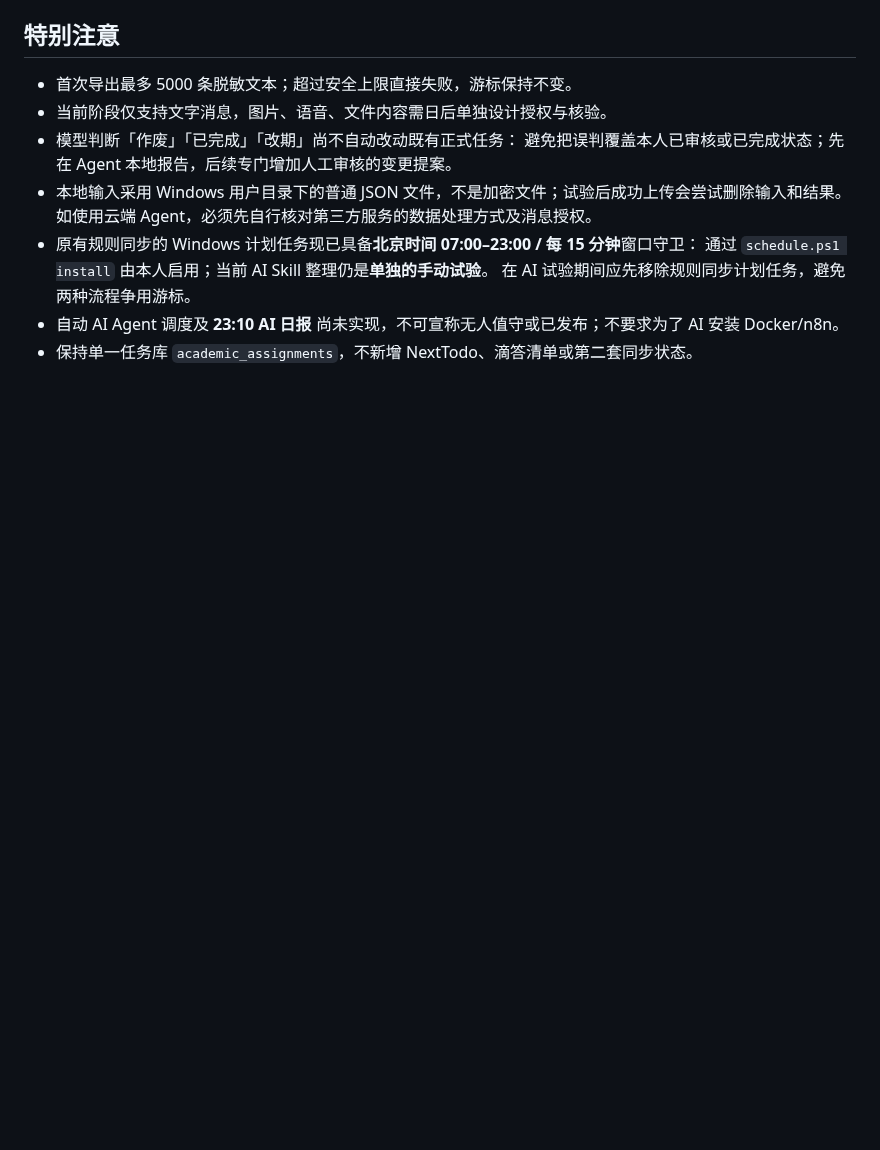
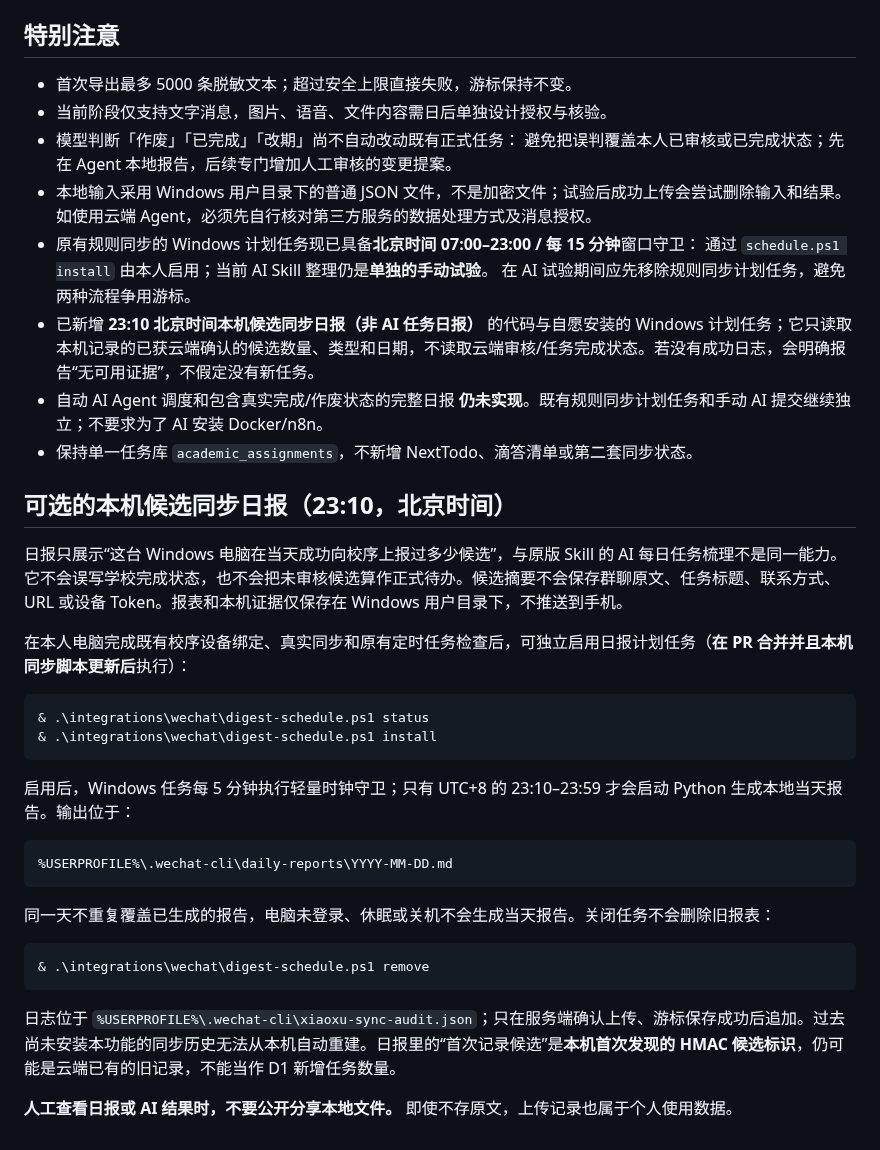
Before and after one commit to 07xh/dorm-os, a Markdown page: integrations/wechat/AI-HANDOFF.md, the part around the change. GitHub-like rendering; blank space fills up the shorter version.

Commit message:
docs(wechat): explain opt-in 23:10 local evidence digest and AI limits

```diff
--- a/integrations/wechat/AI-HANDOFF.md
+++ b/integrations/wechat/AI-HANDOFF.md
@@ -89,5 +89,34 @@ Agent 输出示意（以下 ID/日期仅为形状示例，不用于实际同步
 - 原有规则同步的 Windows 计划任务现已具备**北京时间 07:00–23:00 / 每 15 分钟**窗口守卫：
   通过 `schedule.ps1 install` 由本人启用；当前 AI Skill 整理仍是**单独的手动试验**。
   在 AI 试验期间应先移除规则同步计划任务，避免两种流程争用游标。
-- 自动 AI Agent 调度及 **23:10 AI 日报** 尚未实现，不可宣称无人值守或已发布；不要求为了 AI 安装 Docker/n8n。
+- 已新增 **23:10 北京时间本机候选同步日报（非 AI 任务日报）** 的代码与自愿安装的 Windows 计划任务；它只读取本机记录的已获云端确认的候选数量、类型和日期，不读取云端审核/任务完成状态。若没有成功日志，会明确报告“无可用证据”，不假定没有新任务。
+- 自动 AI Agent 调度和包含真实完成/作废状态的完整日报 **仍未实现**。既有规则同步计划任务和手动 AI 提交继续独立；不要求为了 AI 安装 Docker/n8n。
 - 保持单一任务库 `academic_assignments`，不新增 NextTodo、滴答清单或第二套同步状态。
+
+
+## 可选的本机候选同步日报（23:10，北京时间）
+
+日报只展示“这台 Windows 电脑在当天成功向校序上报过多少候选”，与原版 Skill 的 AI 每日任务梳理不是同一能力。它不会误写学校完成状态，也不会把未审核候选算作正式待办。候选摘要不会保存群聊原文、任务标题、联系方式、URL 或设备 Token。报表和本机证据仅保存在 Windows 用户目录下，不推送到手机。
+
+在本人电脑完成既有校序设备绑定、真实同步和原有定时任务检查后，可独立启用日报计划任务（**在 PR 合并并且本机同步脚本更新后**执行）：
+
+~~~powershell
+& .\integrations\wechat\digest-schedule.ps1 status
+& .\integrations\wechat\digest-schedule.ps1 install
+~~~
+
+启用后，Windows 任务每 5 分钟执行轻量时钟守卫；只有 UTC+8 的 23:10–23:59 才会启动 Python 生成本地当天报告。输出位于：
+
+~~~text
+%USERPROFILE%\.wechat-cli\daily-reports\YYYY-MM-DD.md
+~~~
+
+同一天不重复覆盖已生成的报告，电脑未登录、休眠或关机不会生成当天报告。关闭任务不会删除旧报表：
+
+~~~powershell
+& .\integrations\wechat\digest-schedule.ps1 remove
+~~~
+
+日志位于 `%USERPROFILE%\.wechat-cli\xiaoxu-sync-audit.json`；只在服务端确认上传、游标保存成功后追加。过去尚未安装本功能的同步历史无法从本机自动重建。日报里的“首次记录候选”是**本机首次发现的 HMAC 候选标识**，仍可能是云端已有的旧记录，不能当作 D1 新增任务数量。
+
+**人工查看日报或 AI 结果时，不要公开分享本地文件。** 即使不存原文，上传记录也属于个人使用数据。
```
